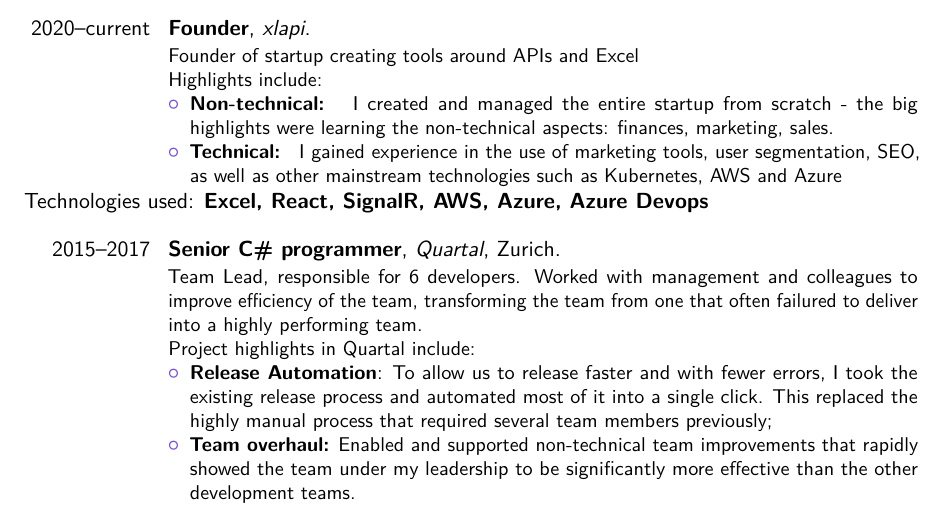
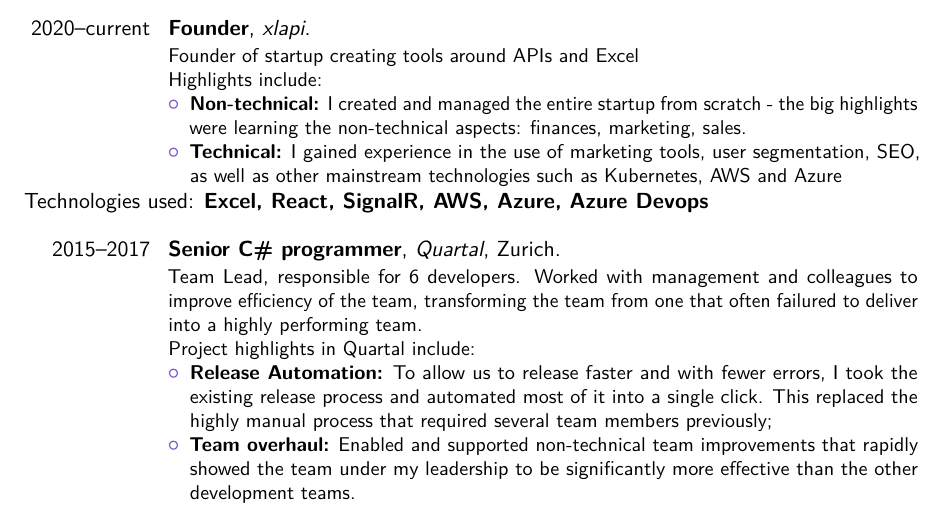
Before and after one commit to evolvedlight/curriculum-vitae, a LaTeX CV (cv.tex): part of page 1 of 2, cut so that both start at the same text. Compiled offline with pdfLaTeX.

Commit message:
Fix colons

```diff
--- a/cv.tex
+++ b/cv.tex
@@ -68,7 +68,7 @@
 \cventry{2015--2017}{Senior C\# programmer}{Quartal}{Zurich}{}{Team Lead, responsible for 6 developers. Worked with management and colleagues to improve efficiency of the team, transforming the team from one that often failured to deliver into a highly performing team.\newline{}%
 Project highlights in Quartal include:%
 \begin{itemize}%
-\item \textbf{Release Automation}: To allow us to release faster and with fewer errors, I took the existing release process and automated most of it into a single click. This replaced the highly manual process that required several team members previously;
+\item \textbf{Release Automation:} To allow us to release faster and with fewer errors, I took the existing release process and automated most of it into a single click. This replaced the highly manual process that required several team members previously;
 \item \textbf{Team overhaul:} Enabled and supported non-technical team improvements that rapidly showed the team under my leadership to be significantly more effective than the other development teams.
 \end{itemize}}
 Technologies used: \textbf{C\#, SQL/Oracle, Git, WCF, IoC (AutoFac), Teamcity, Visual Studio}
```
Also changed, not shown: cv.tex (4 more changed lines).
